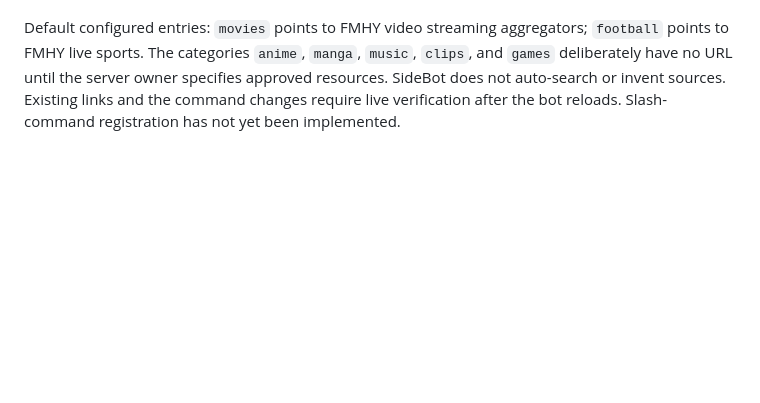
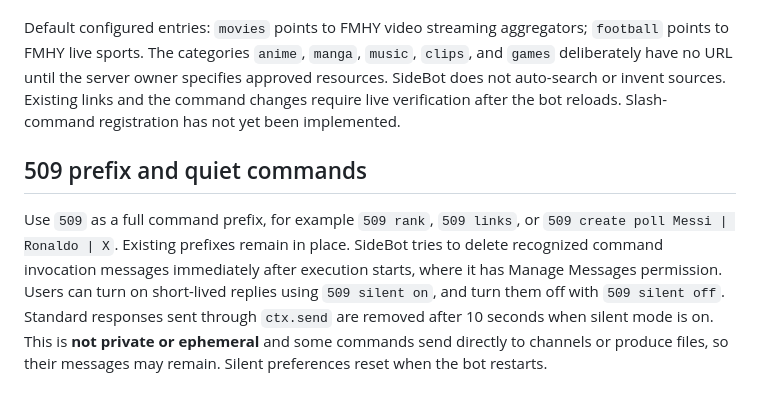
Before and after one commit to Venloud/sidebot, a Markdown page: README.md, the part around the change. GitHub-like rendering; blank space fills up the shorter version.

Commit message:
Document 509 prefix and silent auto-cleaning commands

```diff
--- a/README.md
+++ b/README.md
@@ -122,3 +122,8 @@ The Dyno website-command replacement is available via `bot links`, `bot anime`,
 Edit links without a code commit by using `bot links set CATEGORY HTTPS_URL`; remove them with `bot links remove CATEGORY`. Only members with Manage Server permission can edit links. URLs must use HTTPS. Links are saved in `SideBot/resource_links.json` and carried through the GitHub Actions state cache during normal workflow handoffs.
 
 Default configured entries: `movies` points to FMHY video streaming aggregators; `football` points to FMHY live sports. The categories `anime`, `manga`, `music`, `clips`, and `games` deliberately have no URL until the server owner specifies approved resources. SideBot does not auto-search or invent sources. Existing links and the command changes require live verification after the bot reloads. Slash-command registration has not yet been implemented.
+
+
+## 509 prefix and quiet commands
+
+Use `509` as a full command prefix, for example `509 rank`, `509 links`, or `509 create poll Messi | Ronaldo | X`. Existing prefixes remain in place. SideBot tries to delete recognized command invocation messages immediately after execution starts, where it has Manage Messages permission. Users can turn on short-lived replies using `509 silent on`, and turn them off with `509 silent off`. Standard responses sent through `ctx.send` are removed after 10 seconds when silent mode is on. This is **not private or ephemeral** and some commands send directly to channels or produce files, so their messages may remain. Silent preferences reset when the bot restarts.
```
